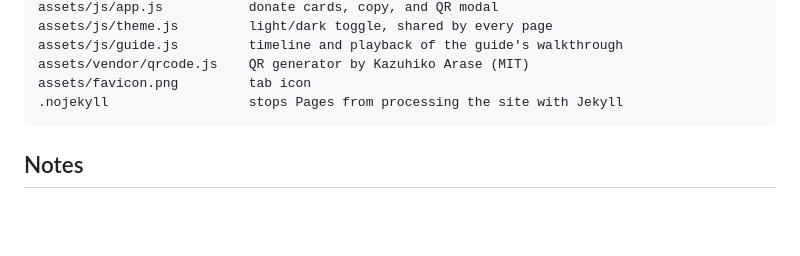
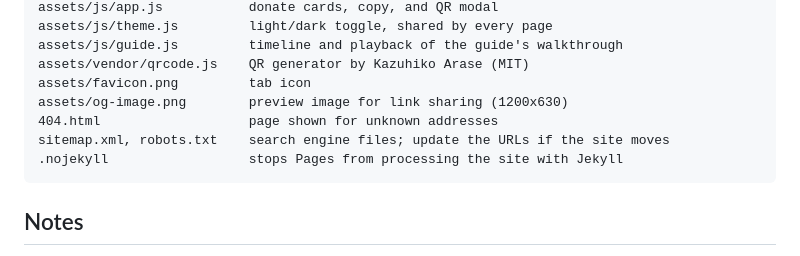
Before and after one commit to xViada/VCam-Bypass, a Markdown page: README.md, the part around the change. Drawn GitHub-style; blank space fills up the shorter version.

````diff
--- a/README.md
+++ b/README.md
@@ -136,6 +136,9 @@ assets/js/theme.js         light/dark toggle, shared by every page
 assets/js/guide.js         timeline and playback of the guide's walkthrough
 assets/vendor/qrcode.js    QR generator by Kazuhiko Arase (MIT)
 assets/favicon.png         tab icon
+assets/og-image.png        preview image for link sharing (1200x630)
+404.html                   page shown for unknown addresses
+sitemap.xml, robots.txt    search engine files; update the URLs if the site moves
 .nojekyll                  stops Pages from processing the site with Jekyll
 ```
 
````
Also changed, not shown: assets/og-image.png (added), 8 other files.
